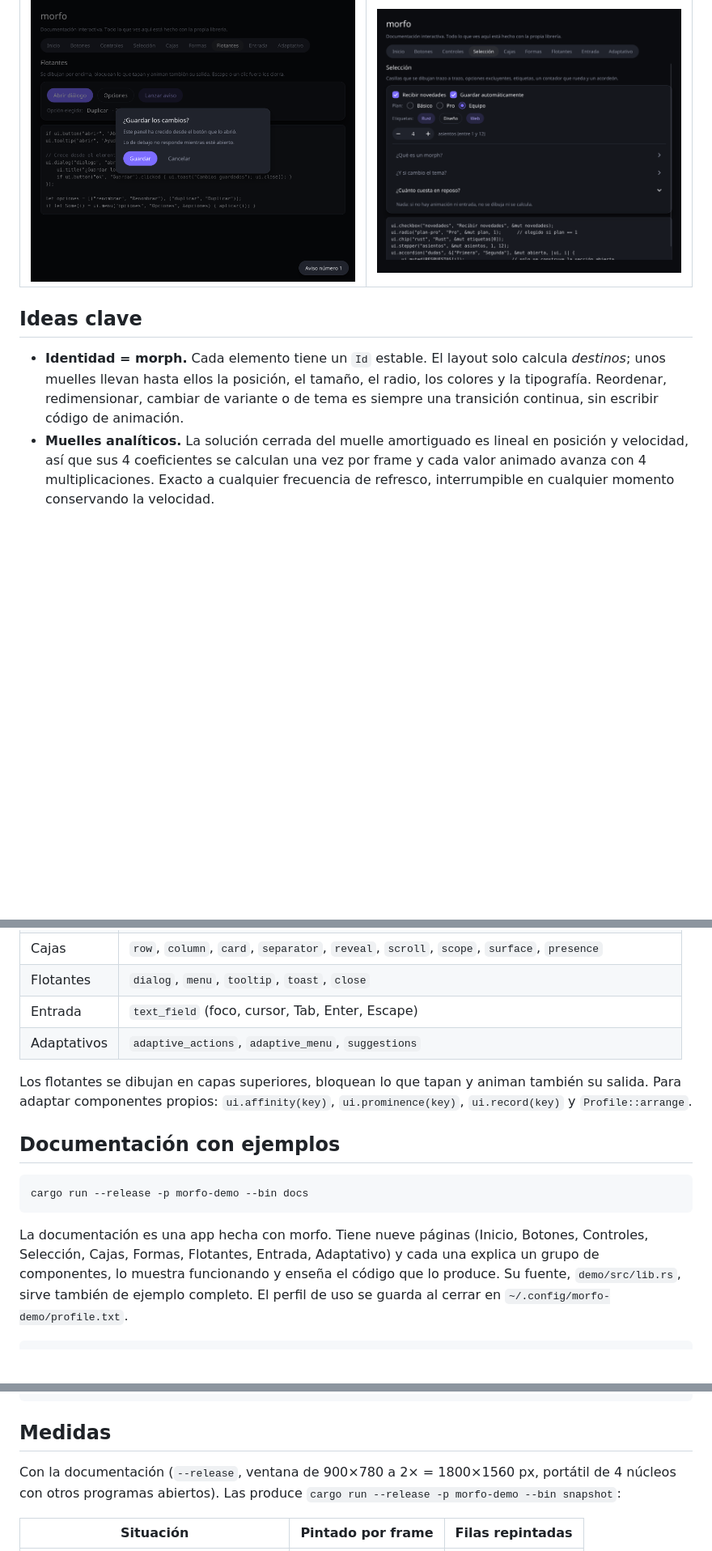
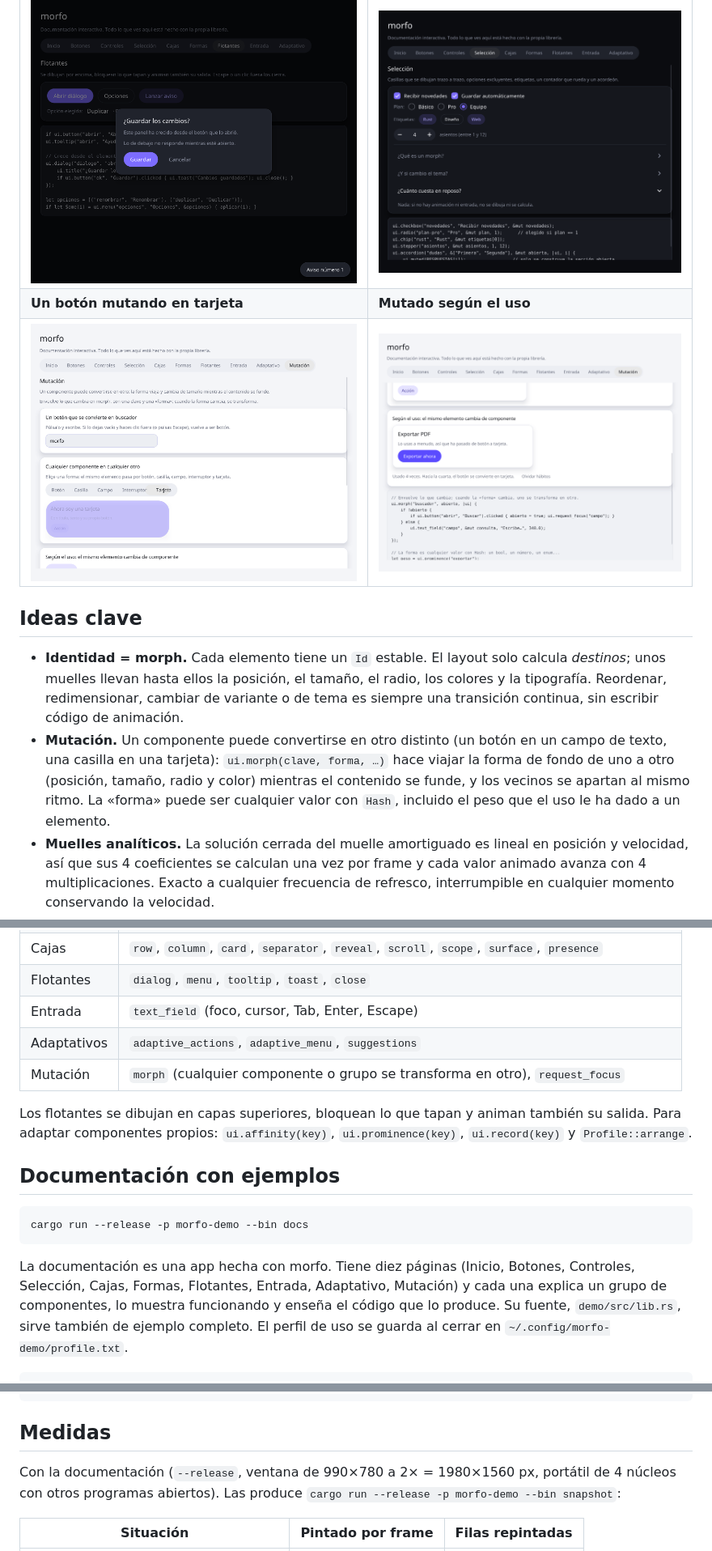
Before and after one commit to AlvaroDlhz/morfo, a Markdown page: README.md, 3 parts joined by grey strips. Shown at 81% size. GitHub-like rendering; pictures changed too: docs/mutacion-uso.png (added), docs/mutacion.png (added); blank space fills up the shorter version.

````diff
--- a/README.md
+++ b/README.md
@@ -9,6 +9,8 @@ programa pueden acabar viendo interfaces distintas.
 | ![inicio](docs/inicio.png) | ![adaptado](docs/adaptado.png) |
 | **Diálogo que crece desde su botón** | **Controles de selección** |
 | ![dialogo](docs/dialogo.png) | ![seleccion](docs/seleccion.png) |
+| **Un botón mutando en tarjeta** | **Mutado según el uso** |
+| ![mutacion](docs/mutacion.png) | ![mutacion-uso](docs/mutacion-uso.png) |
 
 ## Ideas clave
 
@@ -17,6 +19,12 @@ programa pueden acabar viendo interfaces distintas.
   el radio, los colores y la tipografía. Reordenar, redimensionar, cambiar de
   variante o de tema es siempre una transición continua, sin escribir código
   de animación.
+- **Mutación.** Un componente puede convertirse en otro distinto (un botón en
+  un campo de texto, una casilla en una tarjeta): `ui.morph(clave, forma, …)`
+  hace viajar la forma de fondo de uno a otro (posición, tamaño, radio y
+  color) mientras el contenido se funde, y los vecinos se apartan al mismo
+  ritmo. La «forma» puede ser cualquier valor con `Hash`, incluido el peso que
+  el uso le ha dado a un elemento.
 - **Muelles analíticos.** La solución cerrada del muelle amortiguado es lineal
   en posición y velocidad, así que sus 4 coeficientes se calculan una vez por
   frame y cada valor animado avanza con 4 multiplicaciones. Exacto a cualquier
@@ -73,6 +81,7 @@ Para guardar y restaurar la forma de cada usuario: `ui.profile().encode()` y
 | Flotantes | `dialog`, `menu`, `tooltip`, `toast`, `close` |
 | Entrada | `text_field` (foco, cursor, Tab, Enter, Escape) |
 | Adaptativos | `adaptive_actions`, `adaptive_menu`, `suggestions` |
+| Mutación | `morph` (cualquier componente o grupo se transforma en otro), `request_focus` |
 
 Los flotantes se dibujan en capas superiores, bloquean lo que tapan y animan
 también su salida. Para adaptar componentes propios: `ui.affinity(key)`,
@@ -84,9 +93,9 @@ también su salida. Para adaptar componentes propios: `ui.affinity(key)`,
 cargo run --release -p morfo-demo --bin docs
 ```
 
-La documentación es una app hecha con morfo. Tiene nueve páginas (Inicio,
-Botones, Controles, Selección, Cajas, Formas, Flotantes, Entrada, Adaptativo)
-y cada una explica un
+La documentación es una app hecha con morfo. Tiene diez páginas (Inicio,
+Botones, Controles, Selección, Cajas, Formas, Flotantes, Entrada, Adaptativo,
+Mutación) y cada una explica un
 grupo de componentes, lo muestra funcionando y enseña el código que lo
 produce. Su fuente, `demo/src/lib.rs`, sirve también de ejemplo completo.
 El perfil de uso se guarda al cerrar en `~/.config/morfo-demo/profile.txt`.
@@ -104,7 +113,7 @@ cargo test -p morfo
 
 ## Medidas
 
-Con la documentación (`--release`, ventana de 900×780 a 2× = 1800×1560 px,
+Con la documentación (`--release`, ventana de 990×780 a 2× = 1980×1560 px,
 portátil de 4 núcleos con otros programas abiertos). Las produce
 `cargo run --release -p morfo-demo --bin snapshot`:
 
````
Also changed, not shown: other parts of README.md (+3 -0 lines), 9 other files.
